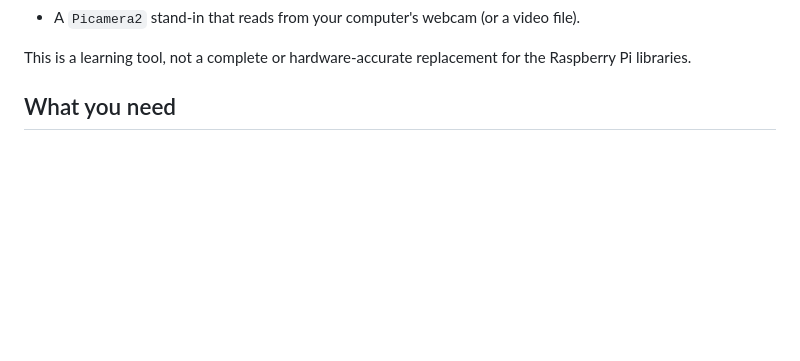
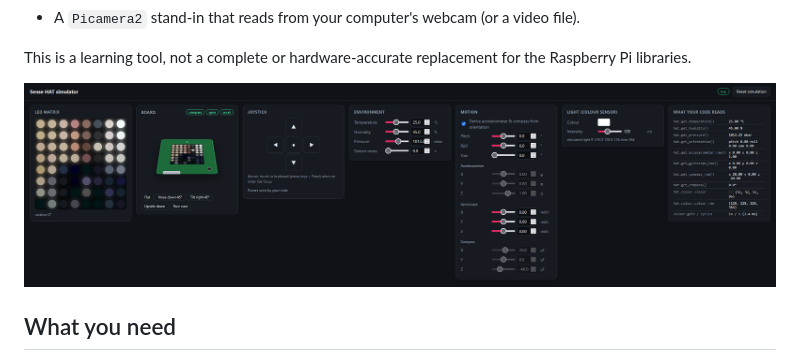
Before and after one commit to Kacper-Marciniak/sensehat-picamera-sim, a Markdown page: README.md, the part around the change. GitHub-like rendering; pictures changed too: .readme/gui-example.png (added); blank space fills up the shorter version.

Commit message:
Add GUI example image and update README; remove unused test2.py

```diff
--- a/README.md
+++ b/README.md
@@ -15,6 +15,8 @@ The simulator provides:
 
 This is a learning tool, not a complete or hardware-accurate replacement for
 the Raspberry Pi libraries.
+
+![GUI example](.readme/gui-example.png "GUI example")
 
 ## What you need
 
```
Also changed, not shown: 1 other file.
